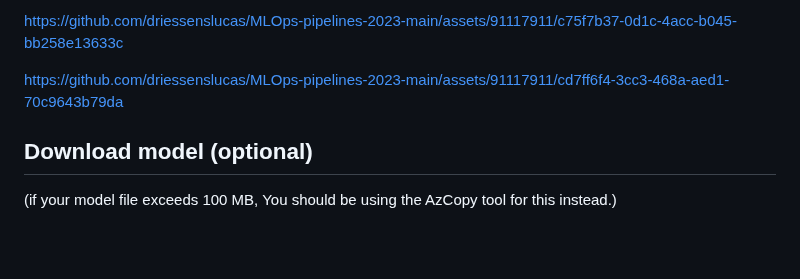
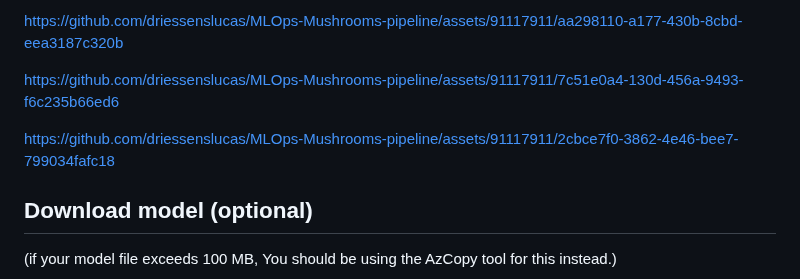
Before and after one commit to driessenslucas/MLOps-Mushrooms-pipeline, a Markdown page: readme.md, the part around one of its changes. Drawn GitHub-style; blank space fills up the shorter version.

```diff
--- a/readme.md
+++ b/readme.md
@@ -702,7 +701,10 @@ I had a lot of fun learning while doing this project, I hope my documentation is
 
-<https://github.com/driessenslucas/MLOps-pipelines-2023-main/assets/91117911/c75f7b37-0d1c-4acc-b045-bb258e13633c>
+https://github.com/driessenslucas/MLOps-Mushrooms-pipeline/assets/91117911/aa298110-a177-430b-8cbd-eea3187c320b
 
-<https://github.com/driessenslucas/MLOps-pipelines-2023-main/assets/91117911/cd7ff6f4-3cc3-468a-aed1-70c9643b79da>
+https://github.com/driessenslucas/MLOps-Mushrooms-pipeline/assets/91117911/7c51e0a4-130d-456a-9493-f6c235b66ed6
+
+https://github.com/driessenslucas/MLOps-Mushrooms-pipeline/assets/91117911/2cbce7f0-3862-4e46-bee7-799034fafc18
+
 
 ## Download model (optional)
 
```
Also changed, not shown: other parts of readme.md (+0 -1 lines).
